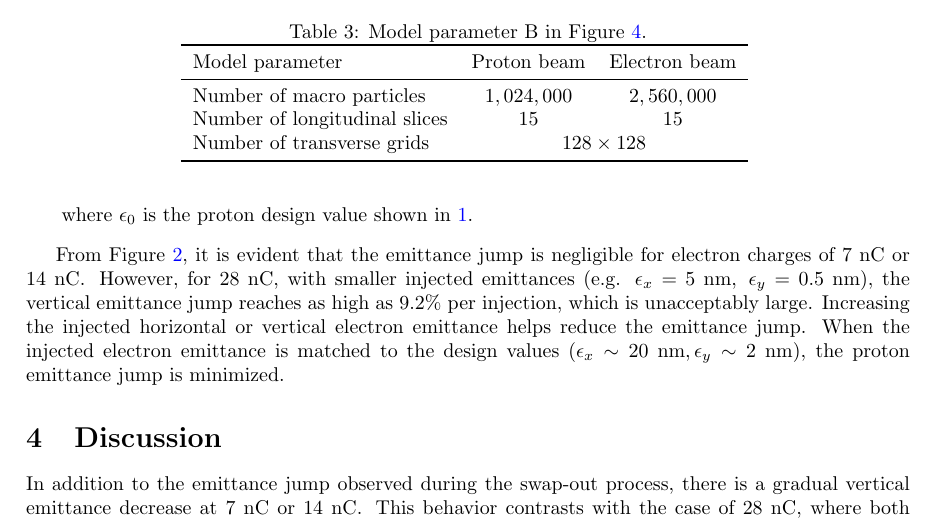
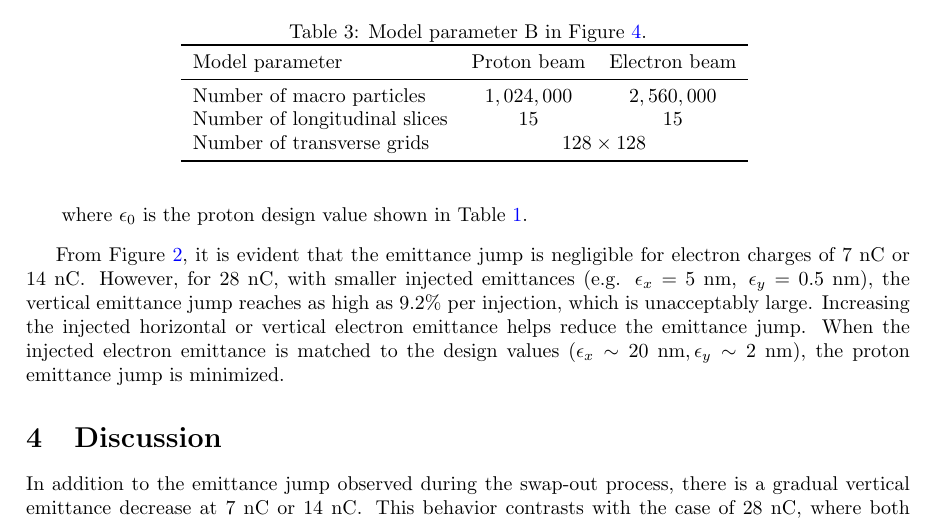
Before and after one commit to xud929/ESR_injection_swapOut, a LaTeX paper (main.tex): part of page 3 of 7, cut so that both start at the same text. Compiled offline with pdfLaTeX.

Commit message:
Updates from Overleaf

```diff
--- a/main.tex
+++ b/main.tex
@@ -154,7 +154,7 @@ The emittance increase is calculated as follows:
     \begin{displaymath}
     \frac{\Delta \epsilon}{\epsilon_0}=\frac{\epsilon_2-\epsilon_1}{\epsilon_0}
     \end{displaymath}
-    where $\epsilon_0$ is the proton design value shown in \ref{tab:SimulationParameters}.
+    where $\epsilon_0$ is the proton design value shown in Table \ref{tab:SimulationParameters}.
 \end{enumerate}
 
 From Figure~\ref{fig:protonEmittanceJump}, it is evident that the emittance jump is
```
